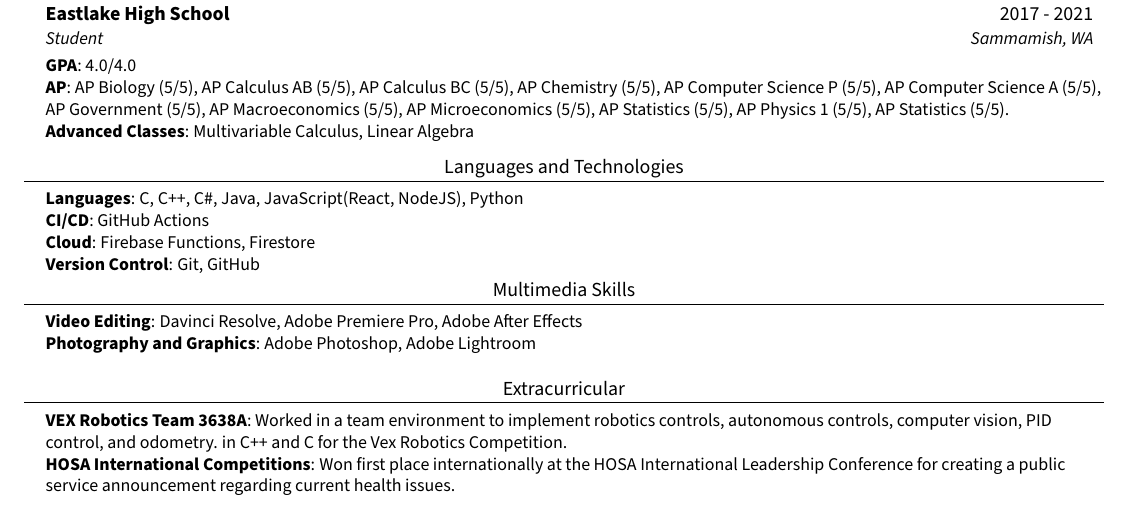
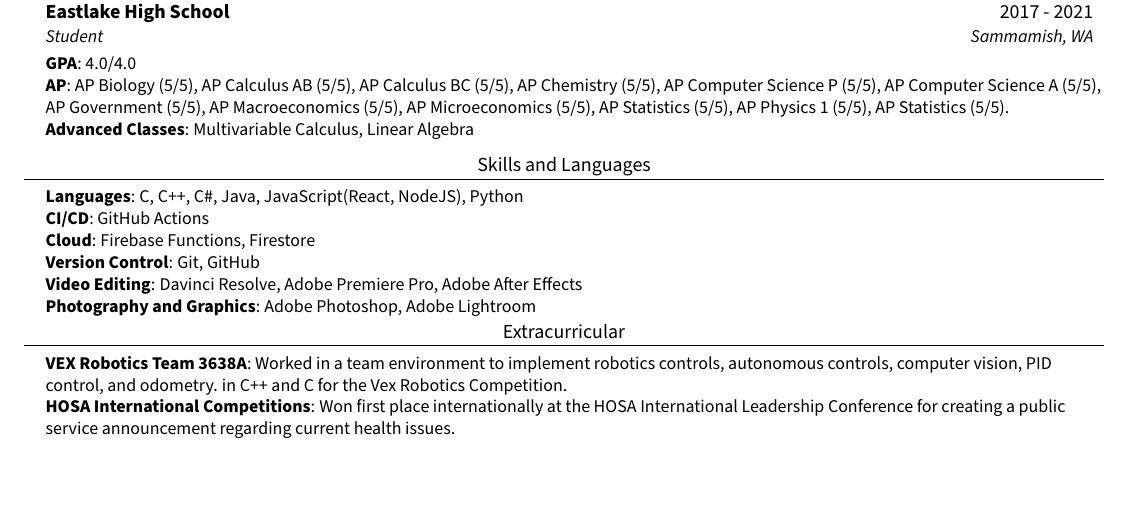
Before and after one commit to Zjjc123/resume, a LaTeX document (main.tex): part of the page, cut so that both start at the same text, the shorter picture padded with empty space. Compiled offline with pdfLaTeX.

Commit message:
Combine Section

```diff
--- a/main.tex
+++ b/main.tex
@@ -148,24 +148,18 @@
  \end{itemize}
  \vspace{-15pt}
 %-----------PROGRAMMING SKILLS-----------
-\section{Languages and Technologies}
+\section{Skills and Languages}
  \begin{itemize}[leftmargin=0.15in, label={}]
     \small{\item{
     \textbf{Languages}{: C, C++, C\#, Java, JavaScript(React, NodeJS), Python} \\
      \textbf{CI/CD}{: GitHub Actions} \\
      \textbf{Cloud}{: Firebase Functions, Firestore}\\
-     \textbf{Version Control}{: Git, GitHub}
+     \textbf{Version Control}{: Git, GitHub} \\
+     \textbf{Video Editing}{: Davinci Resolve, Adobe Premiere Pro, Adobe After Effects} \\
+     \textbf{Photography and Graphics}{: Adobe Photoshop, Adobe Lightroom} \\
     }}
  \end{itemize}
  \vspace{-20pt}
- %-----------OTHER SKILLS-----------
-\section{Multimedia Skills}
- \begin{itemize}[leftmargin=0.15in, label={}]
-    \small{\item{
-    \textbf{Video Editing}{: Davinci Resolve, Adobe Premiere Pro, Adobe After Effects} \\
-     \textbf{Photography and Graphics}{: Adobe Photoshop, Adobe Lightroom} \\
-    }}
- \end{itemize}
 
 %-----------EXTRACURRICULAR-----------
 \section{Extracurricular}
```
